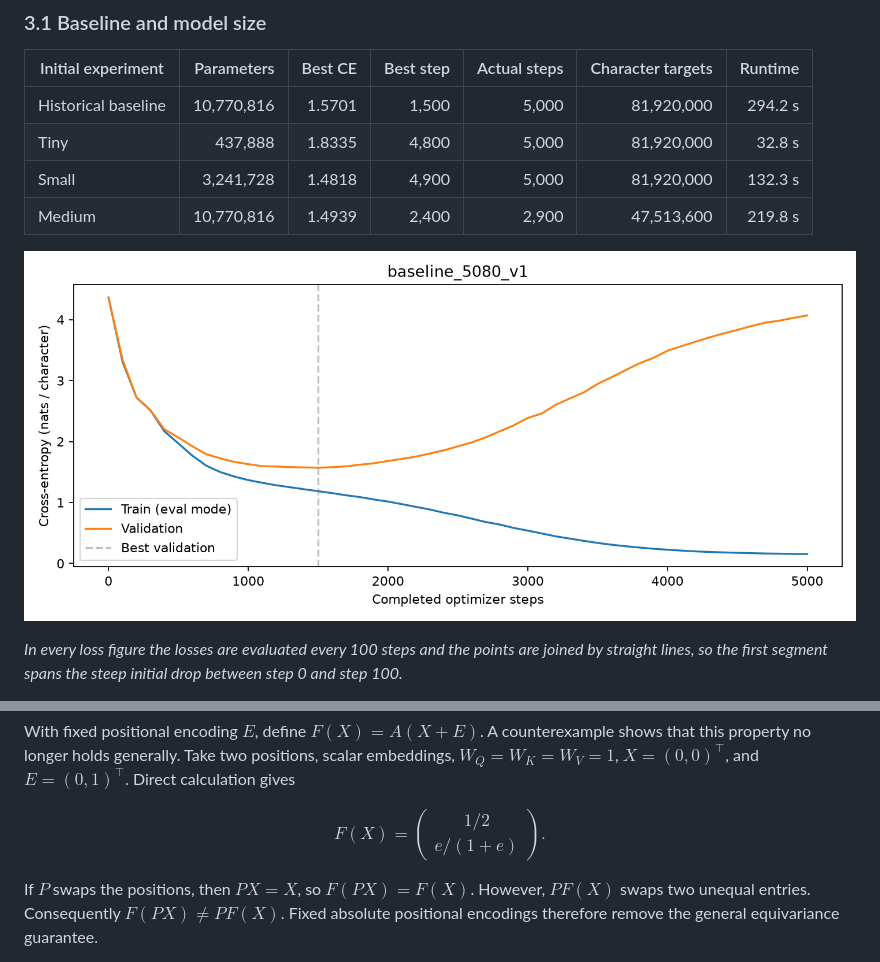
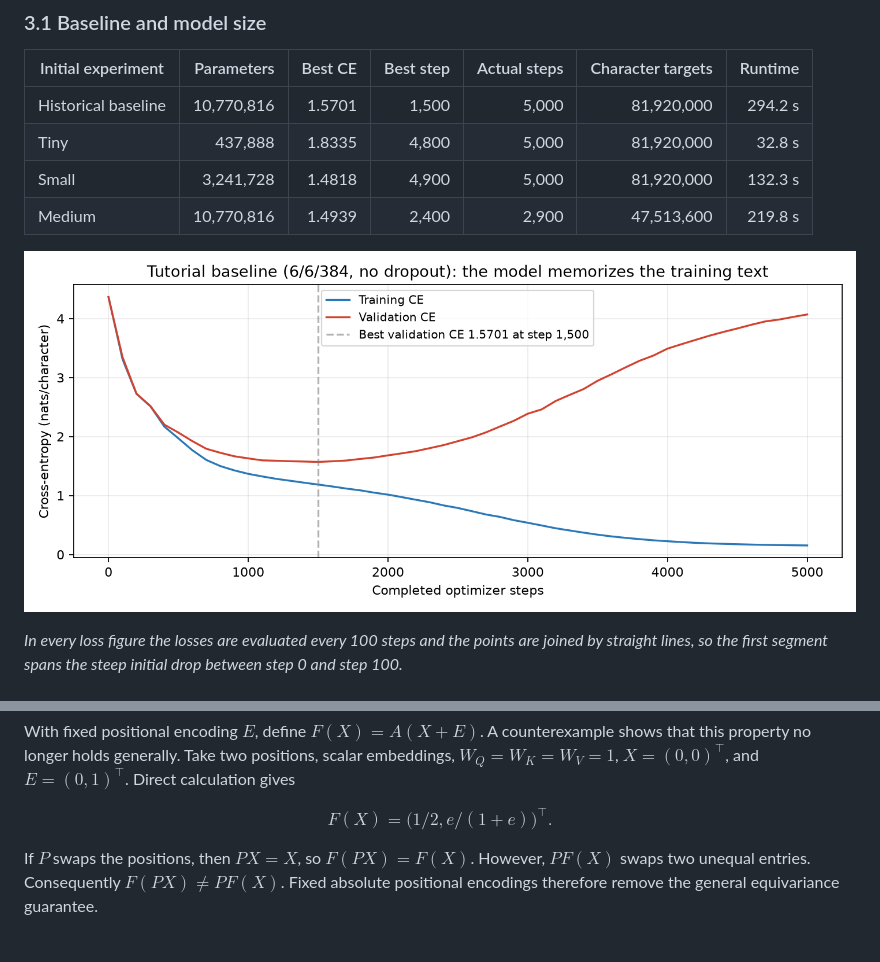
Before and after one commit to Bubble0128/MiniLLM, a Markdown page: Experiments_Detailed.md, 2 parts joined by grey strips. Rendered like a GitHub page; pictures changed too: figures/baseline_loss_curve.png.

```diff
--- a/Experiments_Detailed.md
+++ b/Experiments_Detailed.md
@@ -249,7 +249,7 @@ Thus unmasked self-attention is permutation equivariant.
 With fixed positional encoding $E$, define $F(X)=A(X+E)$. A counterexample shows that this property no longer holds generally. Take two positions, scalar embeddings, $W_Q=W_K=W_V=1$, $X=(0,0)^\top$, and $E=(0,1)^\top$. Direct calculation gives
 
 $$
-F(X)=\begin{pmatrix}1/2\\ e/(1+e)\end{pmatrix}.
+F(X)=\bigl(1/2, e/(1+e)\bigr)^\top .
 $$
 
 If $P$ swaps the positions, then $PX=X$, so $F(PX)=F(X)$. However, $PF(X)$ swaps two unequal entries. Consequently $F(PX)\ne PF(X)$. Fixed absolute positional encodings therefore remove the general equivariance guarantee.
```
Also changed, not shown: other parts of Experiments_Detailed.md (+1 -1 lines), Report_English.md (+9 -5 lines).
